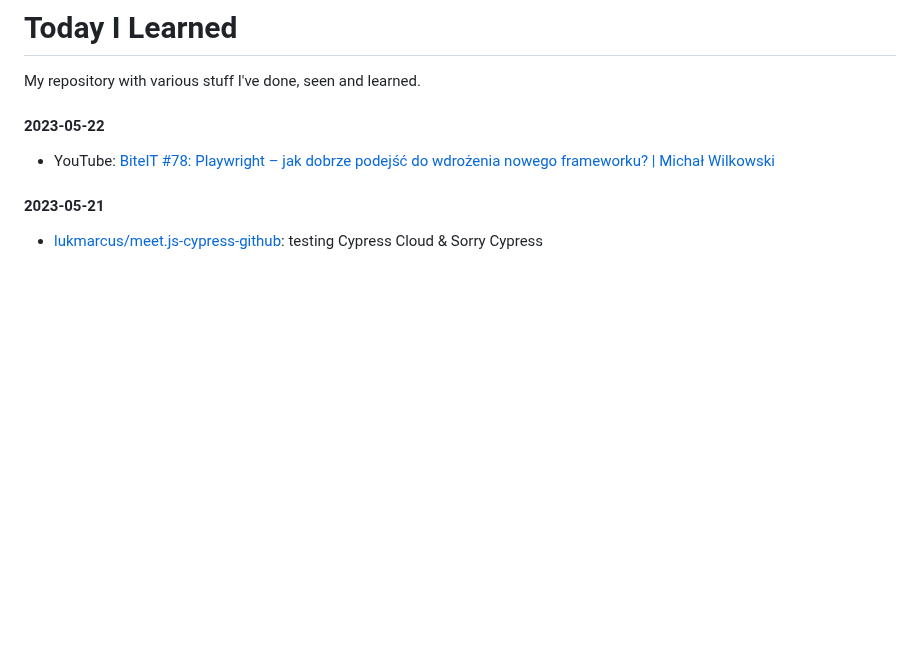
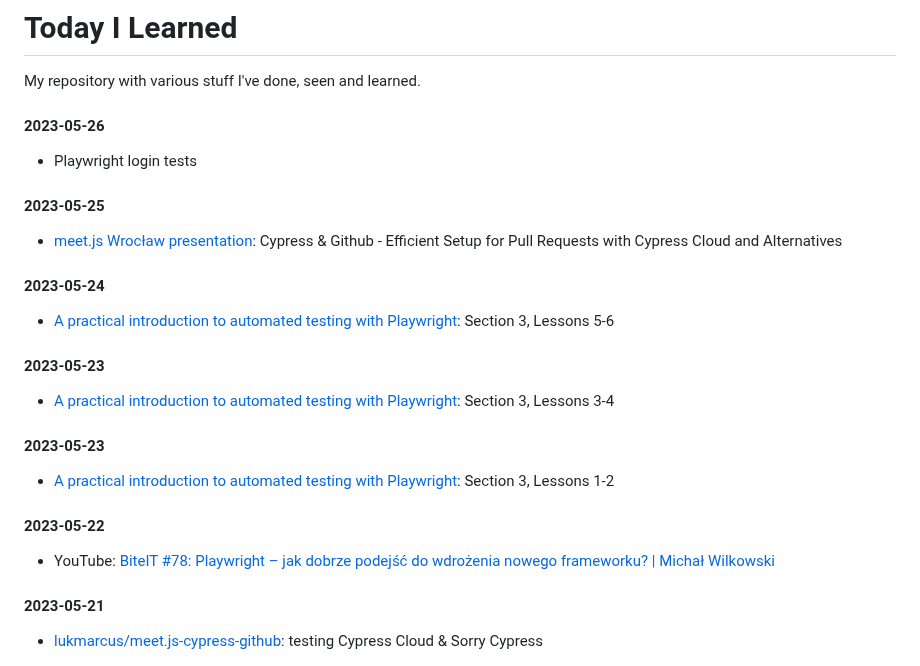
Before and after one commit to lukmarcus/Today-I-Learned, a Markdown page: README.md, the part around the change. Rendered like a GitHub page; blank space fills up the shorter version.

Commit message:
2023-05 update

```diff
--- a/README.md
+++ b/README.md
@@ -1,6 +1,26 @@
 # Today I Learned
 
 My repository with various stuff I've done, seen and learned.
+
+#### 2023-05-26
+
+- Playwright login tests
+
+#### 2023-05-25
+
+- [meet.js Wrocław presentation](https://www.linkedin.com/posts/meetjs_wrocagkaw-cypress-github-activity-7064973912257769472-JBYt): Cypress & Github - Efficient Setup for Pull Requests with Cypress Cloud and Alternatives
+
+#### 2023-05-24
+
+- [A practical introduction to automated testing with Playwright](https://jaktestowac.pl/course/playwright-wprowadzenie/): Section 3, Lessons 5-6
+
+#### 2023-05-23
+
+- [A practical introduction to automated testing with Playwright](https://jaktestowac.pl/course/playwright-wprowadzenie/): Section 3, Lessons 3-4
+
+#### 2023-05-23
+
+- [A practical introduction to automated testing with Playwright](https://jaktestowac.pl/course/playwright-wprowadzenie/): Section 3, Lessons 1-2
 
 #### 2023-05-22
 
```
